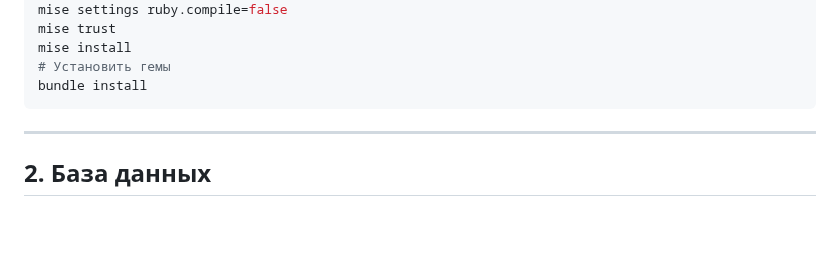
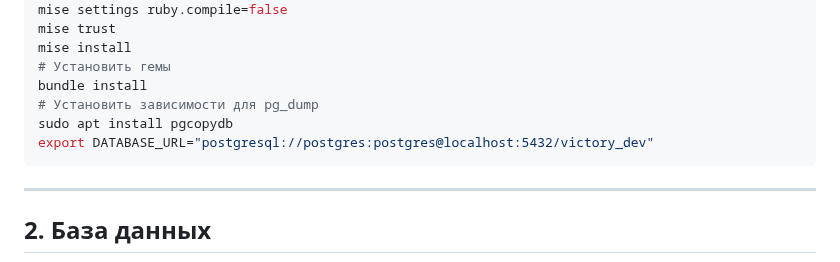
Before and after one commit to nick4man/victory, a Markdown page: QUICKSTART.md, the part around the change. Drawn GitHub-style; blank space fills up the shorter version.

Commit message:
Update QUICKSTART

````diff
--- a/QUICKSTART.md
+++ b/QUICKSTART.md
@@ -32,6 +32,9 @@ mise trust
 mise install
 # Установить гемы
 bundle install
+# Установить зависимости для pg_dump
+sudo apt install pgcopydb
+export DATABASE_URL="postgresql://postgres:postgres@localhost:5432/victory_dev"
 ```
 
 ---
````
